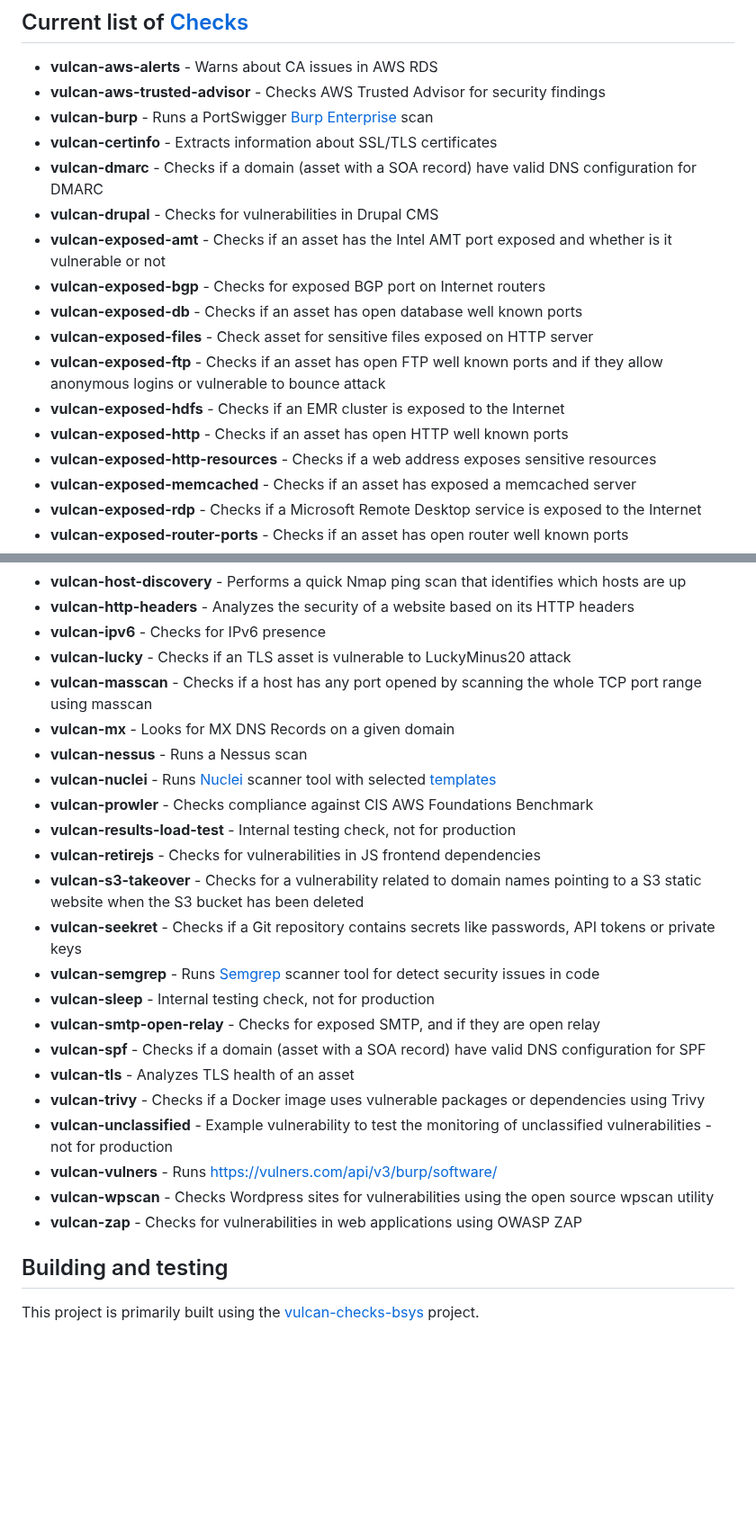
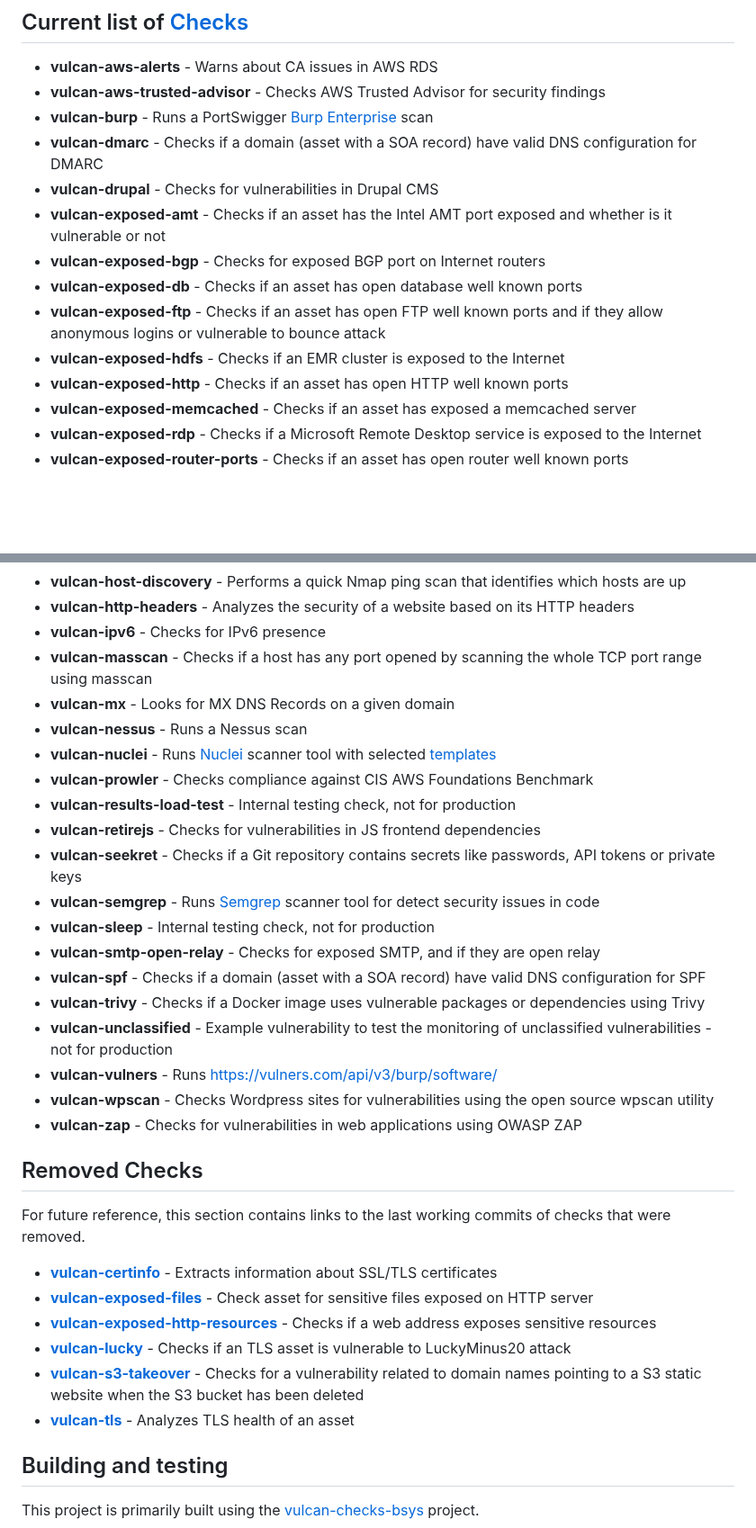
Before and after one commit to adevinta/vulcan-checks, a Markdown page: README.md, 2 parts joined by grey strips. Shown at 90% size. Drawn GitHub-style; blank space fills up the shorter version.

Commit message:
Document removed checks in README

```diff
--- a/README.md
+++ b/README.md
@@ -8,17 +8,14 @@ Currently there's no vendoring provided for this project.
 * **vulcan-aws-alerts** - Warns about CA issues in AWS RDS
 * **vulcan-aws-trusted-advisor** - Checks AWS Trusted Advisor for security findings
 * **vulcan-burp** - Runs a PortSwigger [Burp Enterprise](https://portswigger.net/burp/enterprise) scan
-* **vulcan-certinfo** - Extracts information about SSL/TLS certificates
 * **vulcan-dmarc** - Checks if a domain (asset with a SOA record) have valid DNS configuration for DMARC
 * **vulcan-drupal** - Checks for vulnerabilities in Drupal CMS
 * **vulcan-exposed-amt** - Checks if an asset has the Intel AMT port exposed and whether is it vulnerable or not
 * **vulcan-exposed-bgp** - Checks for exposed BGP port on Internet routers
 * **vulcan-exposed-db** - Checks if an asset has open database well known ports
-* **vulcan-exposed-files** - Check asset for sensitive files exposed on HTTP server
 * **vulcan-exposed-ftp** - Checks if an asset has open FTP well known ports and if they allow anonymous logins or vulnerable to bounce attack
 * **vulcan-exposed-hdfs** - Checks if an EMR cluster is exposed to the Internet
 * **vulcan-exposed-http** - Checks if an asset has open HTTP well known ports
-* **vulcan-exposed-http-resources** - Checks if a web address exposes sensitive resources
 * **vulcan-exposed-memcached** - Checks if an asset has exposed a memcached server
 * **vulcan-exposed-rdp** - Checks if a Microsoft Remote Desktop service is exposed to the Internet
 * **vulcan-exposed-router-ports** - Checks if an asset has open router well known ports
@@ -32,7 +29,6 @@ Currently there's no vendoring provided for this project.
 * **vulcan-host-discovery** - Performs a quick Nmap ping scan that identifies which hosts are up
 * **vulcan-http-headers** - Analyzes the security of a website based on its HTTP headers
 * **vulcan-ipv6** - Checks for IPv6 presence
-* **vulcan-lucky** - Checks if an TLS asset is vulnerable to LuckyMinus20 attack
 * **vulcan-masscan** - Checks if a host has any port opened by scanning the whole TCP port range using masscan
 * **vulcan-mx** - Looks for MX DNS Records on a given domain
 * **vulcan-nessus** - Runs a Nessus scan
@@ -40,18 +36,26 @@ Currently there's no vendoring provided for this project.
 * **vulcan-prowler** - Checks compliance against CIS AWS Foundations Benchmark
 * **vulcan-results-load-test** - Internal testing check, not for production
 * **vulcan-retirejs** - Checks for vulnerabilities in JS frontend dependencies
-* **vulcan-s3-takeover** - Checks for a vulnerability related to domain names pointing to a S3 static website when the S3 bucket has been deleted
 * **vulcan-seekret** - Checks if a Git repository contains secrets like passwords, API tokens or private keys
 * **vulcan-semgrep** - Runs [Semgrep](https://github.com/returntocorp/semgrep) scanner tool for detect security issues in code
 * **vulcan-sleep** - Internal testing check, not for production
 * **vulcan-smtp-open-relay** - Checks for exposed SMTP, and if they are open relay
 * **vulcan-spf** - Checks if a domain (asset with a SOA record) have valid DNS configuration for SPF
-* **vulcan-tls** - Analyzes TLS health of an asset
 * **vulcan-trivy** - Checks if a Docker image uses vulnerable packages or dependencies using Trivy
 * **vulcan-unclassified** - Example vulnerability to test the monitoring of unclassified vulnerabilities - not for production
 * **vulcan-vulners** - Runs https://vulners.com/api/v3/burp/software/
 * **vulcan-wpscan** - Checks Wordpress sites for vulnerabilities using the open source wpscan utility
 * **vulcan-zap** - Checks for vulnerabilities in web applications using OWASP ZAP
+
+## Removed Checks
+For future reference, this section contains links to the last working commits of checks that were removed.
+
+* **[vulcan-certinfo](https://github.com/adevinta/vulcan-checks/tree/3fb95a67d121a2993bd5db5eb4f7da0e57e31920/cmd/vulcan-certinfo)** - Extracts information about SSL/TLS certificates
+* **[vulcan-exposed-files](https://github.com/adevinta/vulcan-checks/tree/3fb95a67d121a2993bd5db5eb4f7da0e57e31920/cmd/vulcan-exposed-files)** - Check asset for sensitive files exposed on HTTP server
+* **[vulcan-exposed-http-resources](https://github.com/adevinta/vulcan-checks/tree/3fb95a67d121a2993bd5db5eb4f7da0e57e31920/cmd/vulcan-exposed-http-resources)** - Checks if a web address exposes sensitive resources
+* **[vulcan-lucky](https://github.com/adevinta/vulcan-checks/tree/3fb95a67d121a2993bd5db5eb4f7da0e57e31920/cmd/vulcan-lucky)** - Checks if an TLS asset is vulnerable to LuckyMinus20 attack
+* **[vulcan-s3-takeover](https://github.com/adevinta/vulcan-checks/tree/3fb95a67d121a2993bd5db5eb4f7da0e57e31920/cmd/vulcan-s3-takeover)** - Checks for a vulnerability related to domain names pointing to a S3 static website when the S3 bucket has been deleted
+* **[vulcan-tls](https://github.com/adevinta/vulcan-checks/tree/3fb95a67d121a2993bd5db5eb4f7da0e57e31920/cmd/vulcan-tls)** - Analyzes TLS health of an asset
 
 ## Building and testing
 
```
